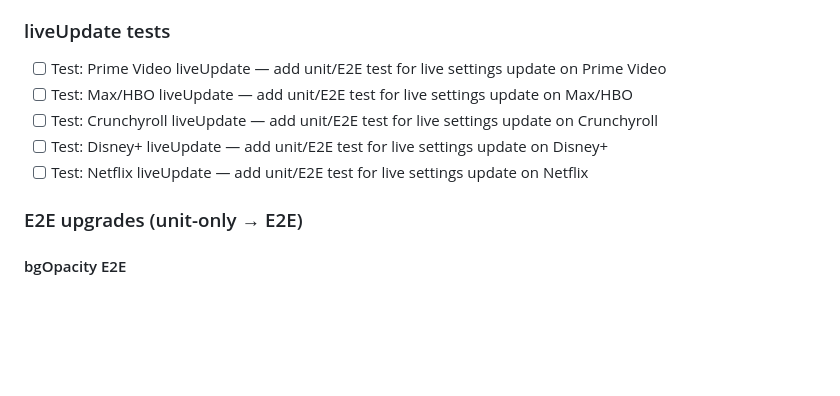
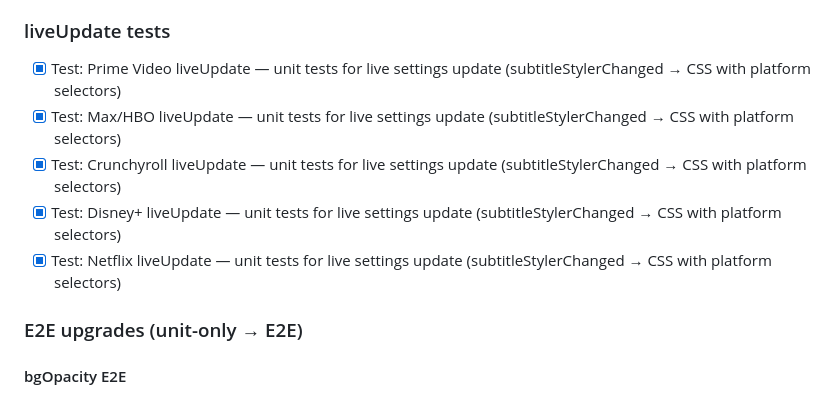
Before and after one commit to Joald/consistent-subtitle-style, a Markdown page: BACKLOG.md, the part around the change. Drawn GitHub-style; blank space fills up the shorter version.

Commit message:
docs: mark liveUpdate tests as completed in BACKLOG.md

```diff
--- a/BACKLOG.md
+++ b/BACKLOG.md
@@ -89,11 +89,11 @@
 
 ### liveUpdate tests
 
-- [ ] Test: Prime Video liveUpdate — add unit/E2E test for live settings update on Prime Video
-- [ ] Test: Max/HBO liveUpdate — add unit/E2E test for live settings update on Max/HBO
-- [ ] Test: Crunchyroll liveUpdate — add unit/E2E test for live settings update on Crunchyroll
-- [ ] Test: Disney+ liveUpdate — add unit/E2E test for live settings update on Disney+
-- [ ] Test: Netflix liveUpdate — add unit/E2E test for live settings update on Netflix
+- [x] Test: Prime Video liveUpdate — unit tests for live settings update (subtitleStylerChanged → CSS with platform selectors)
+- [x] Test: Max/HBO liveUpdate — unit tests for live settings update (subtitleStylerChanged → CSS with platform selectors)
+- [x] Test: Crunchyroll liveUpdate — unit tests for live settings update (subtitleStylerChanged → CSS with platform selectors)
+- [x] Test: Disney+ liveUpdate — unit tests for live settings update (subtitleStylerChanged → CSS with platform selectors)
+- [x] Test: Netflix liveUpdate — unit tests for live settings update (subtitleStylerChanged → CSS with platform selectors)
 
 ### E2E upgrades (unit-only → E2E)
 
```
